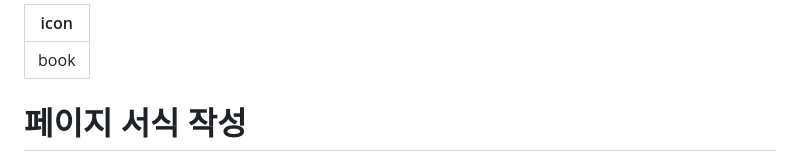
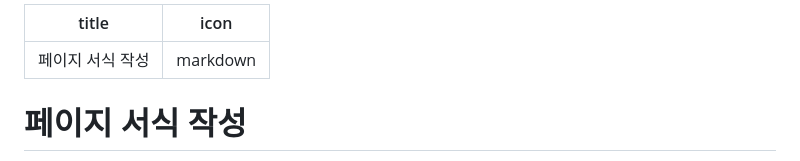
Before and after one commit to pachimari21/GGanGGall-wiki, a Markdown page: docs/위키/getting-started.md, the part around the change. GitHub-like rendering.

```diff
--- a/docs/위키/getting-started.md
+++ b/docs/위키/getting-started.md
@@ -1,5 +1,6 @@
 ---
-icon: book
+title: 페이지 서식 작성
+icon: markdown
 ---
 
 # 페이지 서식 작성
```
